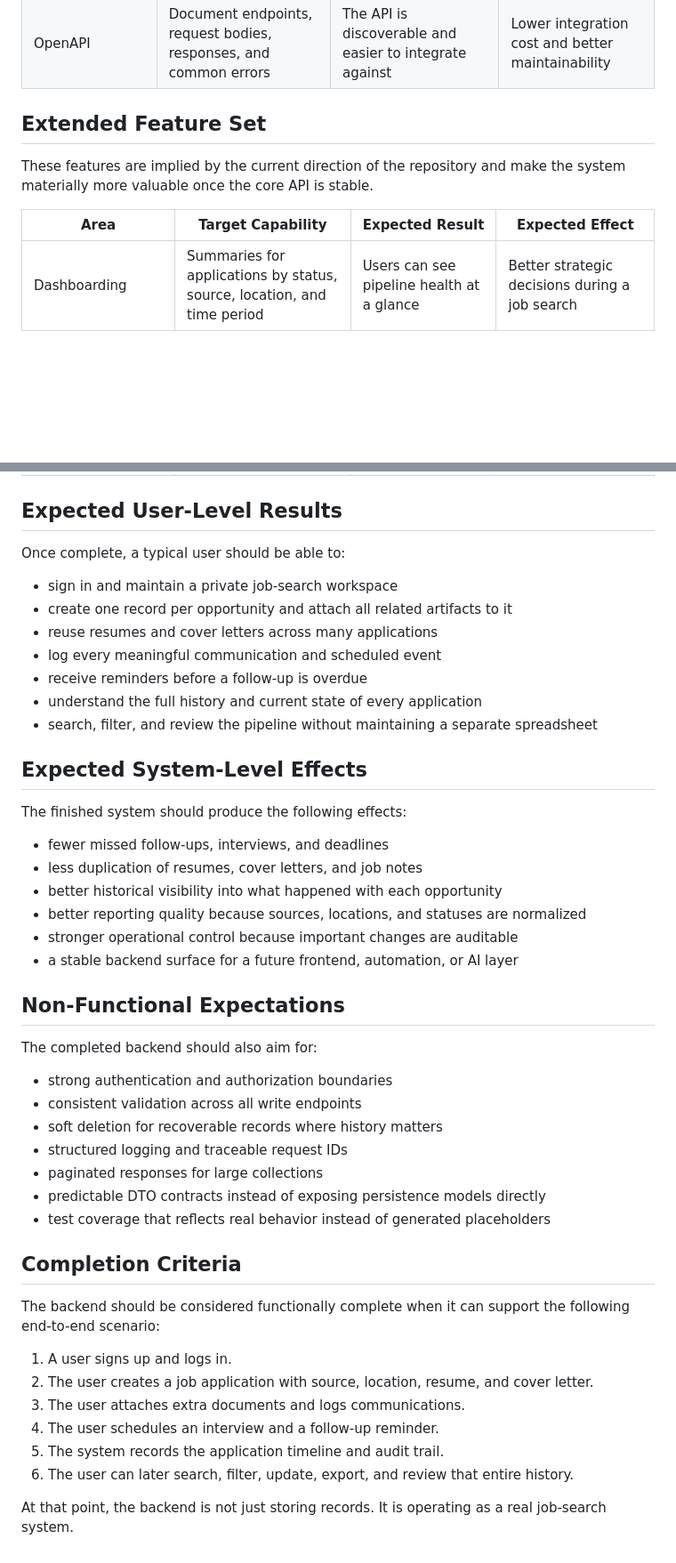
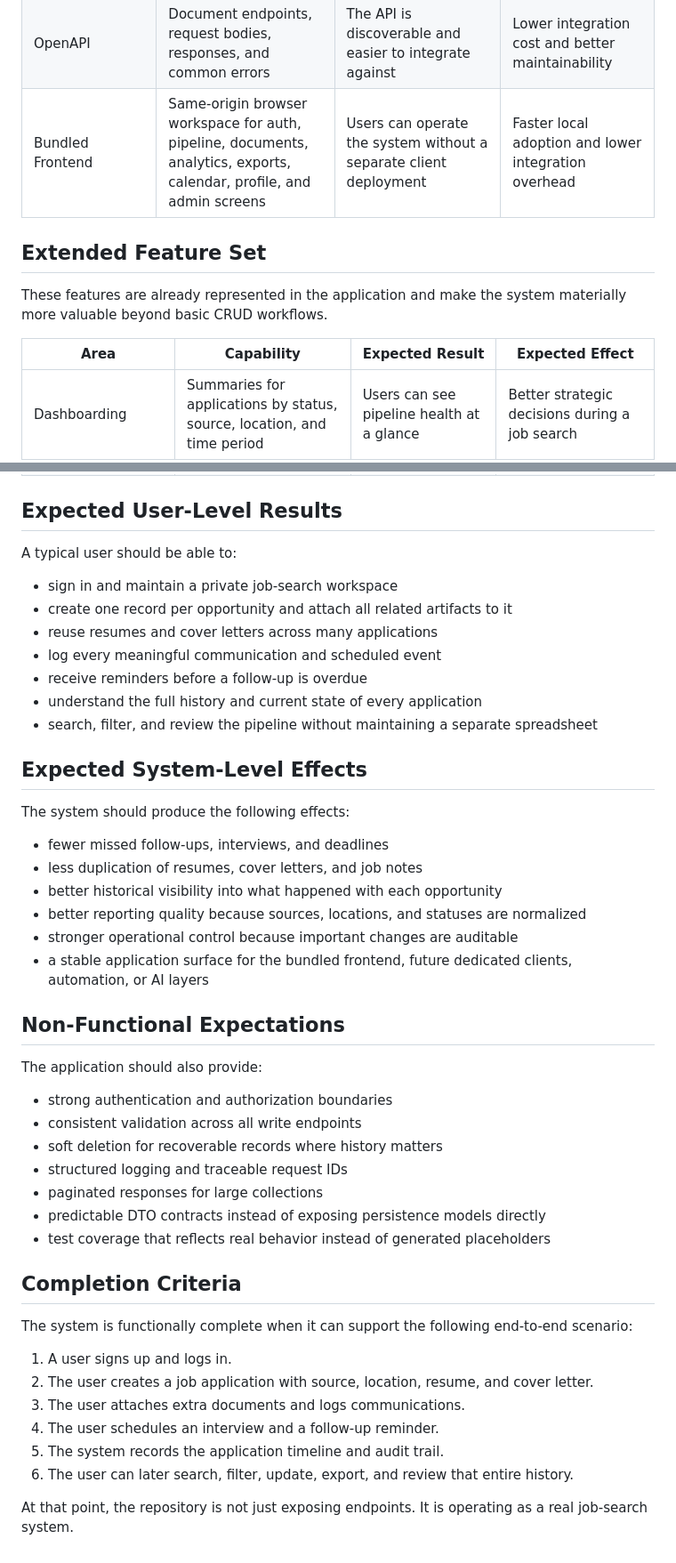
Before and after one commit to VictoriousWealth/job-application-tracker, a Markdown page: docs/SYSTEM_FEATURES.md, 2 parts joined by grey strips. Shown at 89% size. GitHub-like rendering; blank space fills up the shorter version.

Commit message:
docs: update system features documentation
This change clarifies the current capabilities of the system.

It emphasizes the features available today and their expected outcomes.

The updates enhance the understanding of user interactions and system benefits.

```diff
--- a/docs/SYSTEM_FEATURES.md
+++ b/docs/SYSTEM_FEATURES.md
@@ -34,12 +34,13 @@ The system should act as a single workspace for managing a user's job search fro
 | Audit Logging | Capture create, update, delete, enable/disable, and other important actions | Sensitive state changes are traceable | Easier debugging, accountability, and compliance |
 | Error Handling | Uniform structured API errors with request identifiers and field-level validation details | Clients can reliably interpret failures | Faster debugging and a more stable client integration surface |
 | OpenAPI | Document endpoints, request bodies, responses, and common errors | The API is discoverable and easier to integrate against | Lower integration cost and better maintainability |
+| Bundled Frontend | Same-origin browser workspace for auth, pipeline, documents, analytics, exports, calendar, profile, and admin screens | Users can operate the system without a separate client deployment | Faster local adoption and lower integration overhead |
 
 ## Extended Feature Set
 
-These features are implied by the current direction of the repository and make the system materially more valuable once the core API is stable.
+These features are already represented in the application and make the system materially more valuable beyond basic CRUD workflows.
 
-| Area | Target Capability | Expected Result | Expected Effect |
+| Area | Capability | Expected Result | Expected Effect |
 | --- | --- | --- | --- |
 | Dashboarding | Summaries for applications by status, source, location, and time period | Users can see pipeline health at a glance | Better strategic decisions during a job search |
 | Analytics | Conversion metrics such as applied-to-interview and interview-to-offer ratios | Users can identify what is working and what is not | Improved focus on better channels and application habits |
@@ -50,7 +51,7 @@ These features are implied by the current direction of the repository and make t
 
 ## Expected User-Level Results
 
-Once complete, a typical user should be able to:
+A typical user should be able to:
 
 - sign in and maintain a private job-search workspace
 - create one record per opportunity and attach all related artifacts to it
@@ -62,18 +63,18 @@ Once complete, a typical user should be able to:
 
 ## Expected System-Level Effects
 
-The finished system should produce the following effects:
+The system should produce the following effects:
 
 - fewer missed follow-ups, interviews, and deadlines
 - less duplication of resumes, cover letters, and job notes
 - better historical visibility into what happened with each opportunity
 - better reporting quality because sources, locations, and statuses are normalized
 - stronger operational control because important changes are auditable
-- a stable backend surface for a future frontend, automation, or AI layer
+- a stable application surface for the bundled frontend, future dedicated clients, automation, or AI layers
 
 ## Non-Functional Expectations
 
-The completed backend should also aim for:
+The application should also provide:
 
 - strong authentication and authorization boundaries
 - consistent validation across all write endpoints
@@ -85,7 +86,7 @@ The completed backend should also aim for:
 
 ## Completion Criteria
 
-The backend should be considered functionally complete when it can support the following end-to-end scenario:
+The system is functionally complete when it can support the following end-to-end scenario:
 
 1. A user signs up and logs in.
 2. The user creates a job application with source, location, resume, and cover letter.
@@ -94,4 +95,4 @@ The backend should be considered functionally complete when it can support the f
 5. The system records the application timeline and audit trail.
 6. The user can later search, filter, update, export, and review that entire history.
 
-At that point, the backend is not just storing records. It is operating as a real job-search system.
+At that point, the repository is not just exposing endpoints. It is operating as a real job-search system.
```
Also changed, not shown: other parts of docs/SYSTEM_FEATURES.md (+4 -4 lines).
